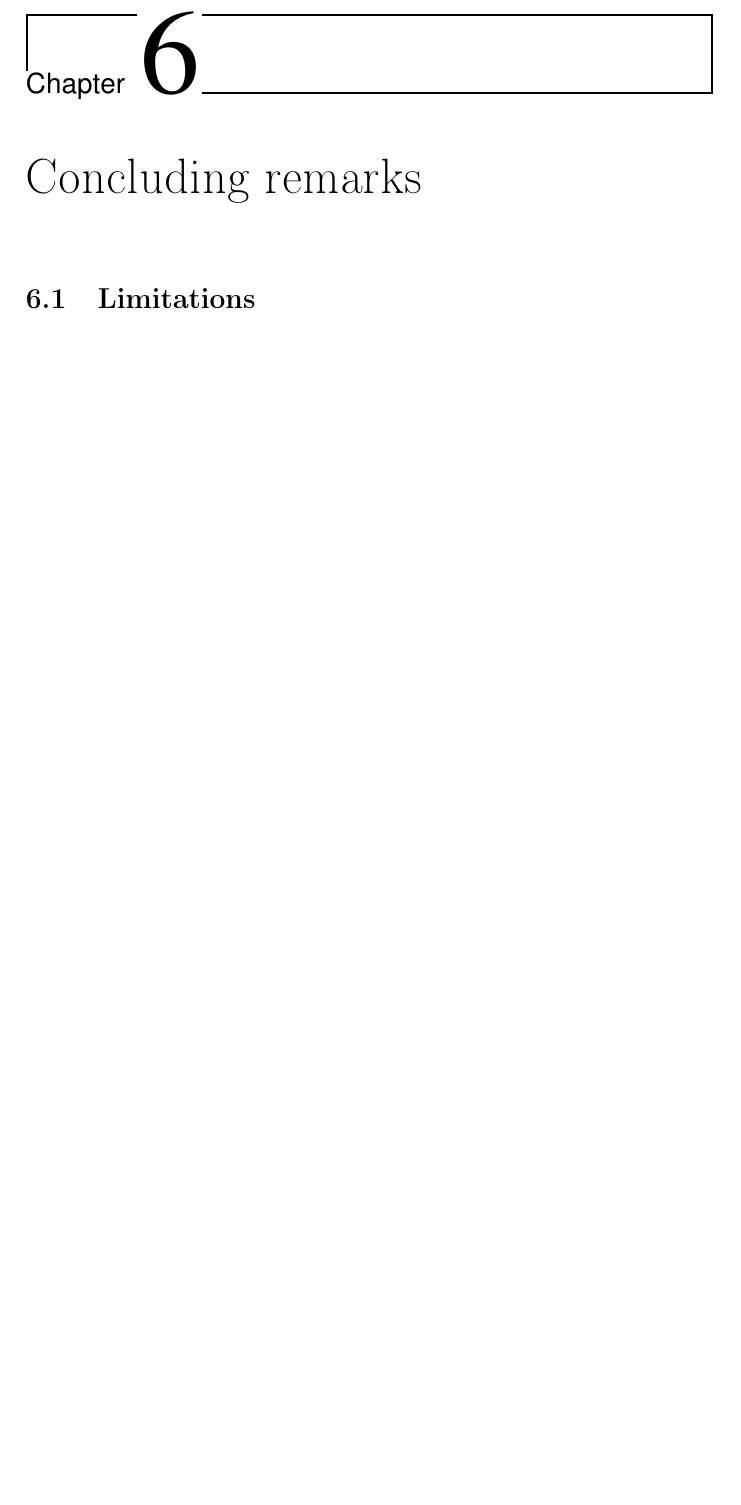
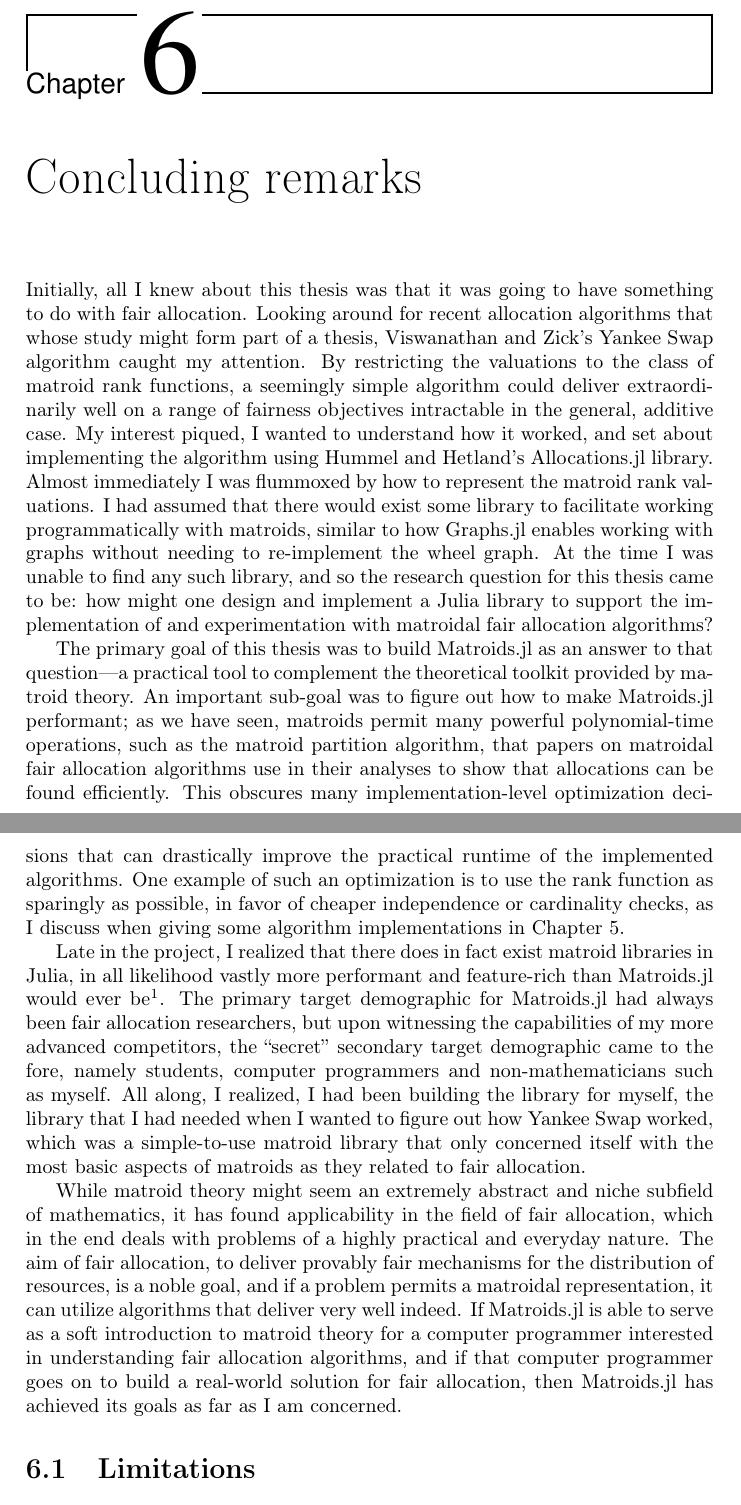
Before and after one commit to aaaeide/MASTER_2023, a LaTeX thesis (article.tex, which reads src/conclusions.tex): part of page 74 of 83 before the commit and two parts of pages 74 and 75 of 84 after it, the two joined at a grey line, cut so that both start at the same text, the shorter picture padded with empty space. Compiled offline with pdfLaTeX.

Commit message:
Write apology

```diff
--- a/src/conclusions.tex
+++ b/src/conclusions.tex
@@ -1,5 +1,13 @@
 \chapter{Concluding remarks}
 \label{chap:conclusions}
+Initially, all I knew about this thesis was that it was going to have something to do with fair allocation. Looking around for recent allocation algorithms that whose study might form part of a thesis, Viswanathan and Zick's Yankee Swap algorithm caught my attention. By restricting the valuations to the class of matroid rank functions, a seemingly simple algorithm could deliver extraordinarily well on a range of fairness objectives intractable in the general, additive case. My interest piqued, I wanted to understand how it worked, and set about implementing the algorithm using Hummel and Hetland's Allocations.jl library. Almost immediately I was flummoxed by how to represent the matroid rank valuations. I had assumed that there would exist some library to facilitate working programmatically with matroids, similar to how Graphs.jl enables working with graphs without needing to re-implement the wheel graph. At the time I was unable to find any such library, and so the research question for this thesis came to be: how might one design and implement a Julia library to support the implementation of and experimentation with matroidal fair allocation algorithms?
+
+The primary goal of this thesis was to build Matroids.jl as an answer to that question---a practical tool to complement the theoretical toolkit provided by matroid theory. An important sub-goal was to figure out how to make Matroids.jl performant; as we have seen, matroids permit many powerful polynomial-time operations, such as the matroid partition algorithm, that papers on matroidal fair allocation algorithms use in their analyses to show that allocations can be found efficiently. This obscures many implementation-level optimization decisions that can drastically improve the practical runtime of the implemented algorithms. One example of such an optimization is to use the rank function as sparingly as possible, in favor of cheaper independence or cardinality checks, as I discuss when giving some algorithm implementations in Chapter~\ref{chap:yankee-swap}.
+
+Late in the project, I realized that there does in fact exist matroid libraries in Julia, in all likelihood vastly more performant and feature-rich than Matroids.jl would ever be\footnote{See for instance \href{https://docs.oscar-system.org/stable/Combinatorics/matroids/}{https://docs.oscar-system.org/stable/Combinatorics/matroids/}.}. The primary target demographic for Matroids.jl had always been fair allocation researchers, but upon witnessing the capabilities of my more advanced competitors, the ``secret'' secondary target demographic came to the fore, namely students, computer programmers and non-mathematicians such as myself. All along, I realized, I had been building the library for myself, the library that I had needed when I wanted to figure out how Yankee Swap worked, which was a simple-to-use matroid library that only concerned itself with the most basic aspects of matroids as they related to fair  allocation.
+
+While matroid theory might seem an extremely abstract and niche subfield of mathematics, it has found applicability in the field of fair allocation, which in the end deals with problems of a highly practical and everyday nature. The aim of fair allocation, to deliver provably fair mechanisms for the distribution of resources, is a noble goal, and if a problem permits a matroidal representation, it can utilize algorithms that deliver very well indeed. If Matroids.jl is able to serve as a soft introduction to matroid theory for a computer programmer interested in understanding fair allocation algorithms, and if that computer programmer goes on to build a real-world solution for fair allocation, then Matroids.jl has achieved its goals as far as I am concerned.
+
 \section{Limitations}
 What types of user preferences are we unable to represent using MRFs? Ref. Halpern's introduction; MRFs can model substitutes, but not complementaries (left shoe worthless without right shoe).
 
```
Also changed, not shown: src/conclusions.tex (2 more changed lines).
